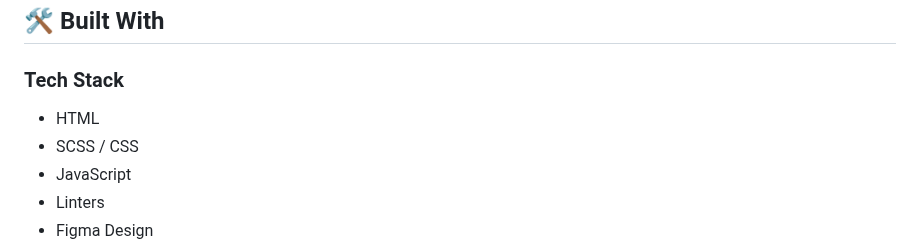
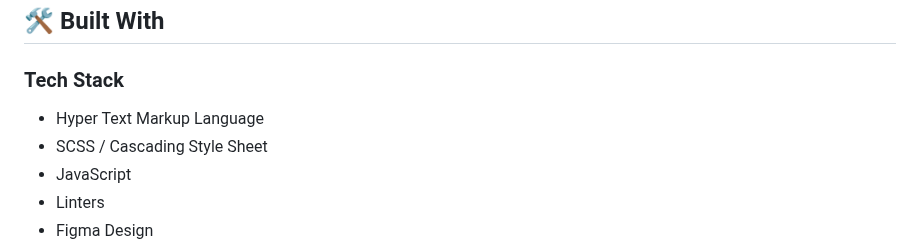
Before and after one commit to AbuTalha3/Rock-Climbing-Competition-Fixture, a Markdown page: README.md, the part around the change. Drawn GitHub-style.

```diff
--- a/README.md
+++ b/README.md
@@ -71,8 +71,8 @@ Climbing Competition is an interactive website made with HTML, CSS and JavaScrip
 
 ### Tech Stack <a name="tech-stack"></a>
 
-- HTML
-- SCSS / CSS
+- Hyper Text Markup Language
+- SCSS / Cascading Style Sheet
 - JavaScript
 - Linters
 - Figma Design
```
